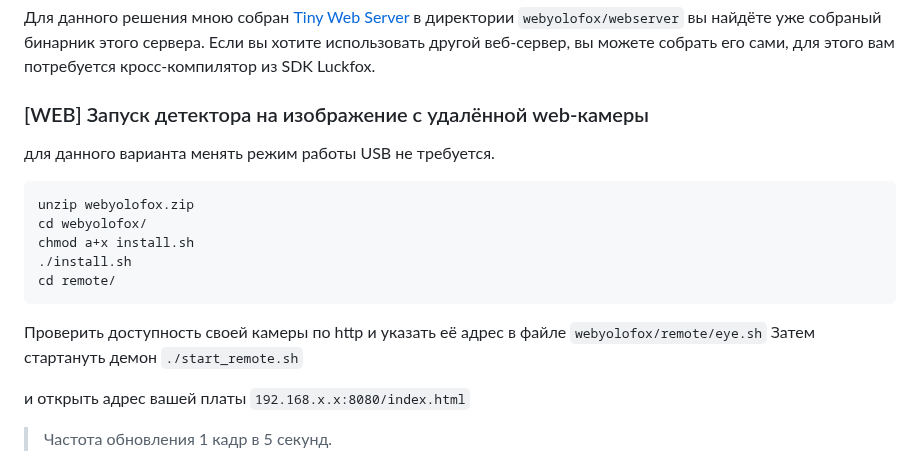
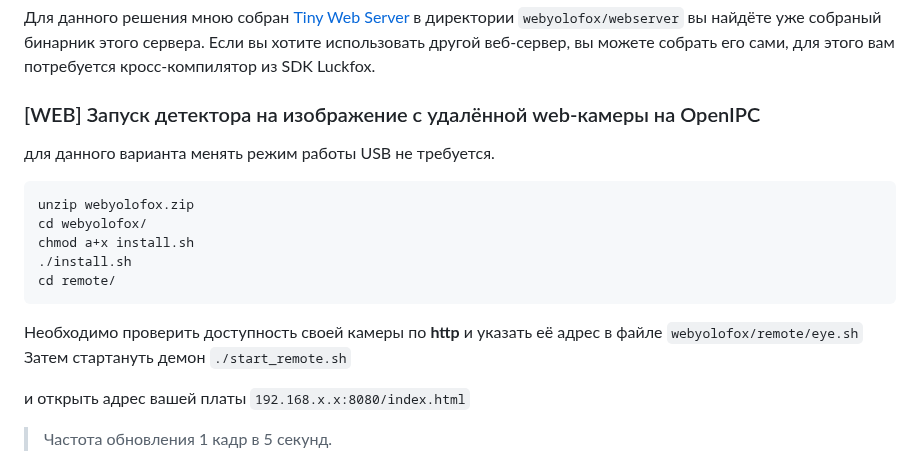
Before and after one commit to sw3nlab/webyolofox, a Markdown page: README.md, the part around the change. Drawn GitHub-style.

````diff
--- a/README.md
+++ b/README.md
@@ -41,7 +41,7 @@ Luckfox pico max object detection and counting solution
 в директории `webyolofox/webserver` вы найдёте уже собраный бинарник этого сервера.
 Если вы хотите использовать другой веб-сервер, вы можете собрать его сами, для этого вам потребуется кросс-компилятор из SDK Luckfox.
 
-### [WEB] Запуск детектора на изображение с удалённой web-камеры
+### [WEB] Запуск детектора на изображение с удалённой web-камеры на OpenIPC
 для данного варианта менять режим работы USB не требуется.
 ```bash
 unzip webyolofox.zip
@@ -50,7 +50,7 @@ chmod a+x install.sh
 ./install.sh
 cd remote/
 ```
-Проверить доступность своей камеры по http и указать её адрес в файле `webyolofox/remote/eye.sh`
+Необходимо проверить доступность своей камеры по <b>http</b> и указать её адрес в файле `webyolofox/remote/eye.sh`
 Затем стартануть демон
 `./start_remote.sh`
 
````
